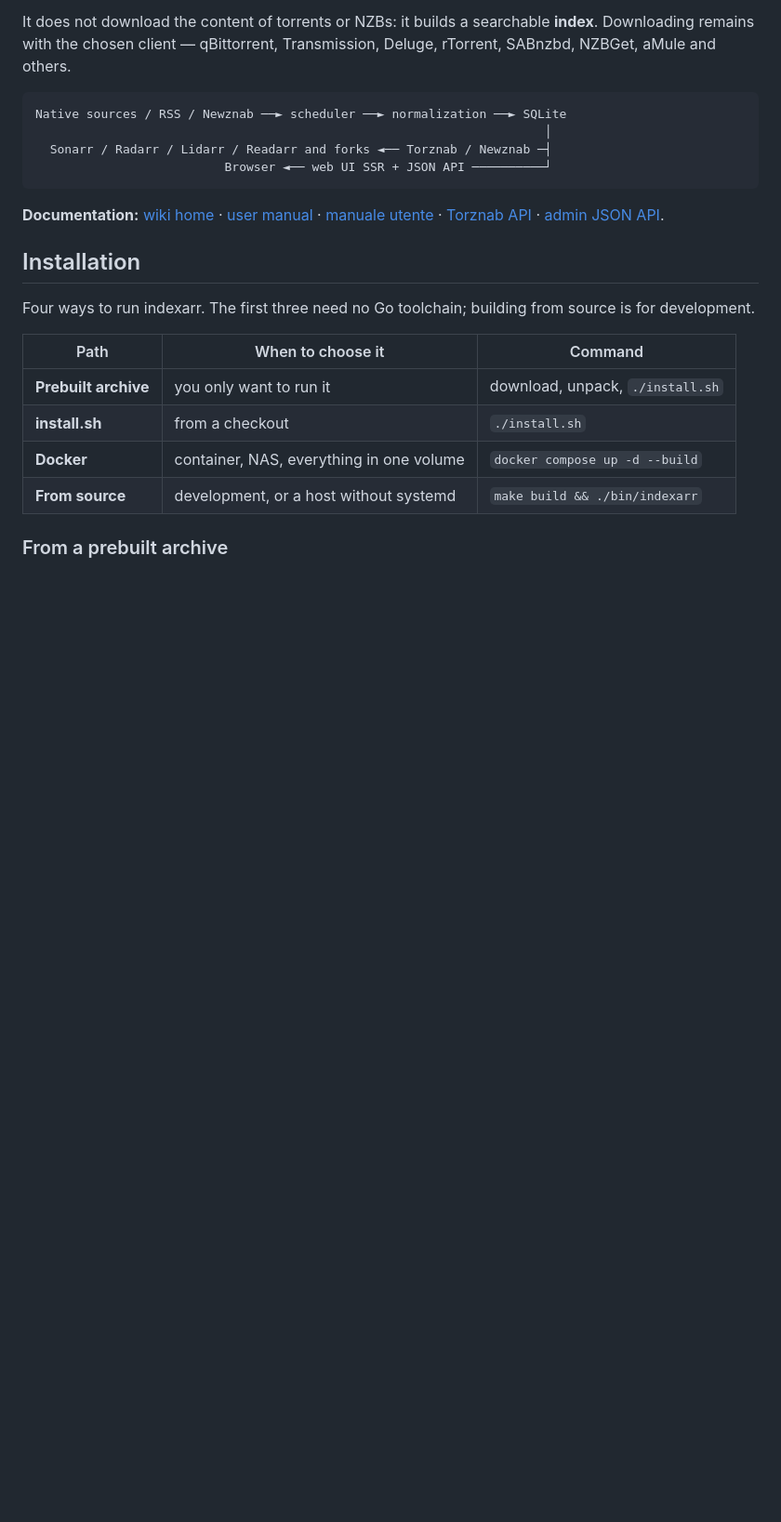
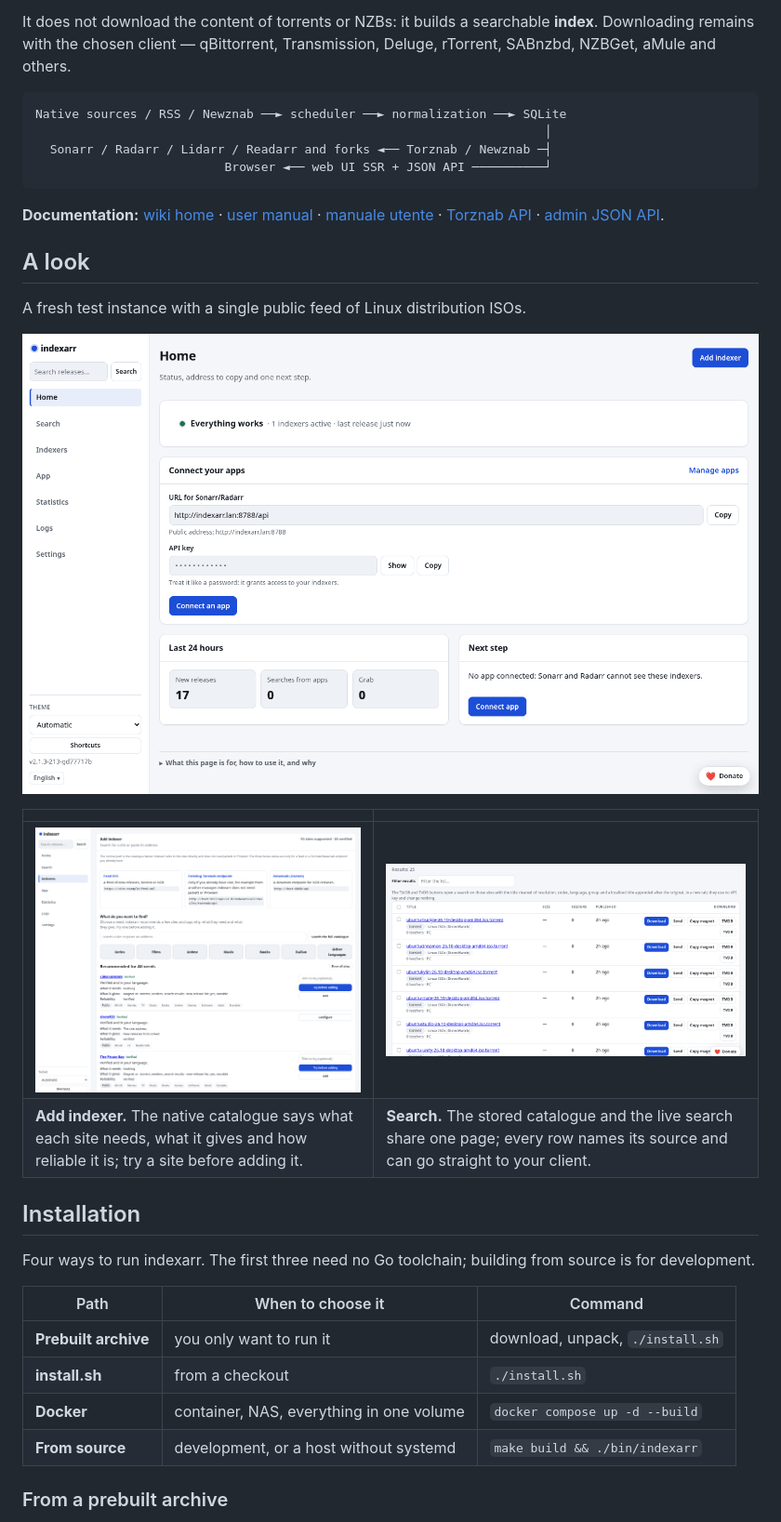
Before and after one commit to buzzqw/indexarr, a Markdown page: README.md, the part around the change. Shown at 93% size. Rendered like a GitHub page; pictures changed too: docs/screenshots/catalog.png (added), docs/screenshots/home.png (added), docs/screenshots/releases.png (added); blank space fills up the shorter version.

Commit message:
docs: add screenshots to the README

```diff
--- a/README.md
+++ b/README.md
@@ -23,6 +23,17 @@ Native sources / RSS / Newznab ──► scheduler ──► normalization ─
 [manuale utente](https://github.com/buzzqw/indexarr/wiki/Manuale-Utente) ·
 [Torznab API](https://github.com/buzzqw/indexarr/wiki/Torznab-API) ·
 [admin JSON API](https://github.com/buzzqw/indexarr/wiki/Admin-API).
+
+## A look
+
+A fresh test instance with a single public feed of Linux distribution ISOs.
+
+![Home: status, the Torznab address for Sonarr/Radarr and the last 24 hours](docs/screenshots/home.png)
+
+| | |
+|---|---|
+| ![Add indexer: the native catalogue with what each site needs and gives](docs/screenshots/catalog.png) | ![Search results with download, send to client and magnet actions](docs/screenshots/releases.png) |
+| **Add indexer.** The native catalogue says what each site needs, what it gives and how reliable it is; try a site before adding it. | **Search.** The stored catalogue and the live search share one page; every row names its source and can go straight to your client. |
 
 ## Installation
 
```
